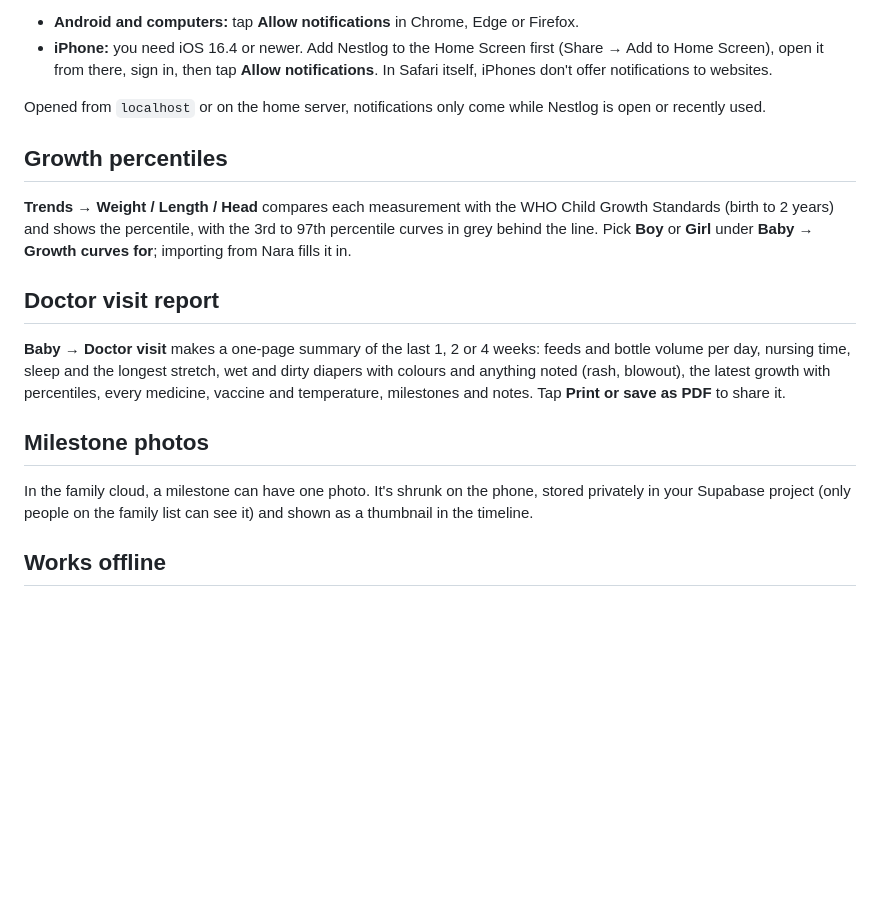
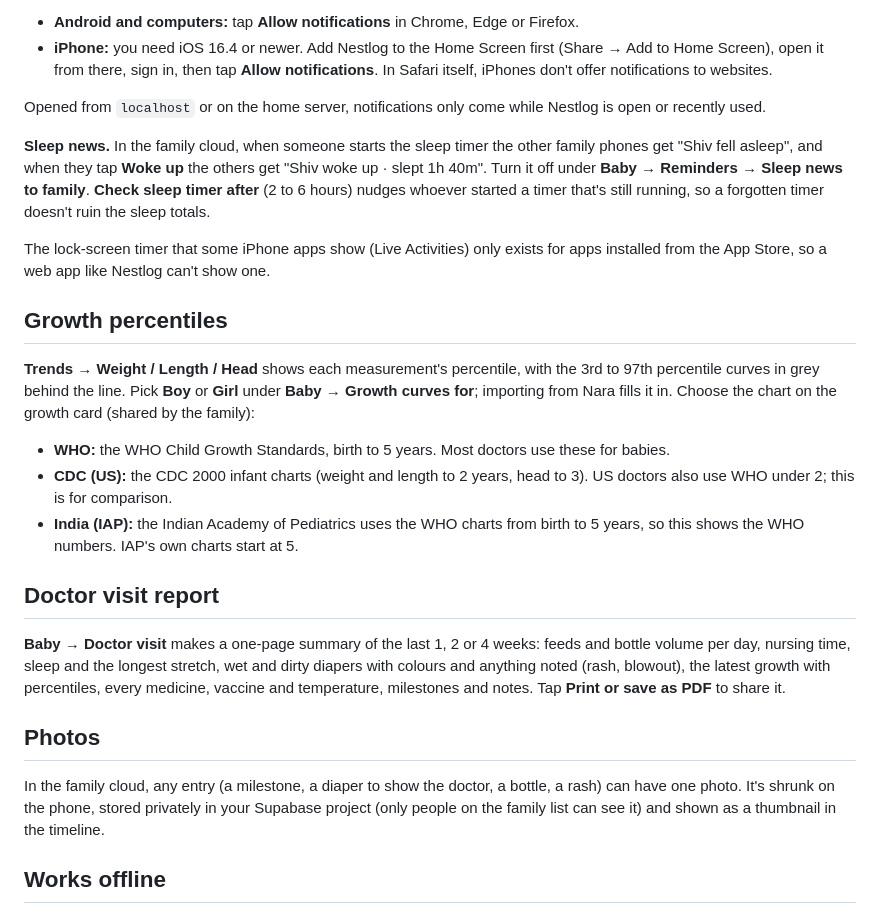
Before and after one commit to Akalle92/NestLog, a Markdown page: README.md, the part around the change. Rendered like a GitHub page; blank space fills up the shorter version.

Commit message:
Document photos on any entry, sleep news and the growth chart choices
Co-Authored-By: Claude Opus 5.5 <noreply@anthropic.com>
Claude-Session: https://claude.ai/code/session_01Lj6ezpcTWavohsZM597AdC

```diff
--- a/README.md
+++ b/README.md
@@ -43,17 +43,24 @@ On the family website (akalle92.github.io/NestLog), allowing notifications also
 
 Opened from `localhost` or on the home server, notifications only come while Nestlog is open or recently used.
 
+**Sleep news.** In the family cloud, when someone starts the sleep timer the other family phones get "Shiv fell asleep", and when they tap **Woke up** the others get "Shiv woke up · slept 1h 40m". Turn it off under **Baby → Reminders → Sleep news to family**. **Check sleep timer after** (2 to 6 hours) nudges whoever started a timer that's still running, so a forgotten timer doesn't ruin the sleep totals.
+
+The lock-screen timer that some iPhone apps show (Live Activities) only exists for apps installed from the App Store, so a web app like Nestlog can't show one.
+
 ## Growth percentiles
 
-**Trends → Weight / Length / Head** compares each measurement with the WHO Child Growth Standards (birth to 2 years) and shows the percentile, with the 3rd to 97th percentile curves in grey behind the line. Pick **Boy** or **Girl** under **Baby → Growth curves for**; importing from Nara fills it in.
+**Trends → Weight / Length / Head** shows each measurement's percentile, with the 3rd to 97th percentile curves in grey behind the line. Pick **Boy** or **Girl** under **Baby → Growth curves for**; importing from Nara fills it in. Choose the chart on the growth card (shared by the family):
+- **WHO:** the WHO Child Growth Standards, birth to 5 years. Most doctors use these for babies.
+- **CDC (US):** the CDC 2000 infant charts (weight and length to 2 years, head to 3). US doctors also use WHO under 2; this is for comparison.
+- **India (IAP):** the Indian Academy of Pediatrics uses the WHO charts from birth to 5 years, so this shows the WHO numbers. IAP's own charts start at 5.
 
 ## Doctor visit report
 
 **Baby → Doctor visit** makes a one-page summary of the last 1, 2 or 4 weeks: feeds and bottle volume per day, nursing time, sleep and the longest stretch, wet and dirty diapers with colours and anything noted (rash, blowout), the latest growth with percentiles, every medicine, vaccine and temperature, milestones and notes. Tap **Print or save as PDF** to share it.
 
-## Milestone photos
+## Photos
 
-In the family cloud, a milestone can have one photo. It's shrunk on the phone, stored privately in your Supabase project (only people on the family list can see it) and shown as a thumbnail in the timeline.
+In the family cloud, any entry (a milestone, a diaper to show the doctor, a bottle, a rash) can have one photo. It's shrunk on the phone, stored privately in your Supabase project (only people on the family list can see it) and shown as a thumbnail in the timeline.
 
 ## Works offline
 
```
Also changed, not shown: CLAUDE.md (+7 -6 lines).
